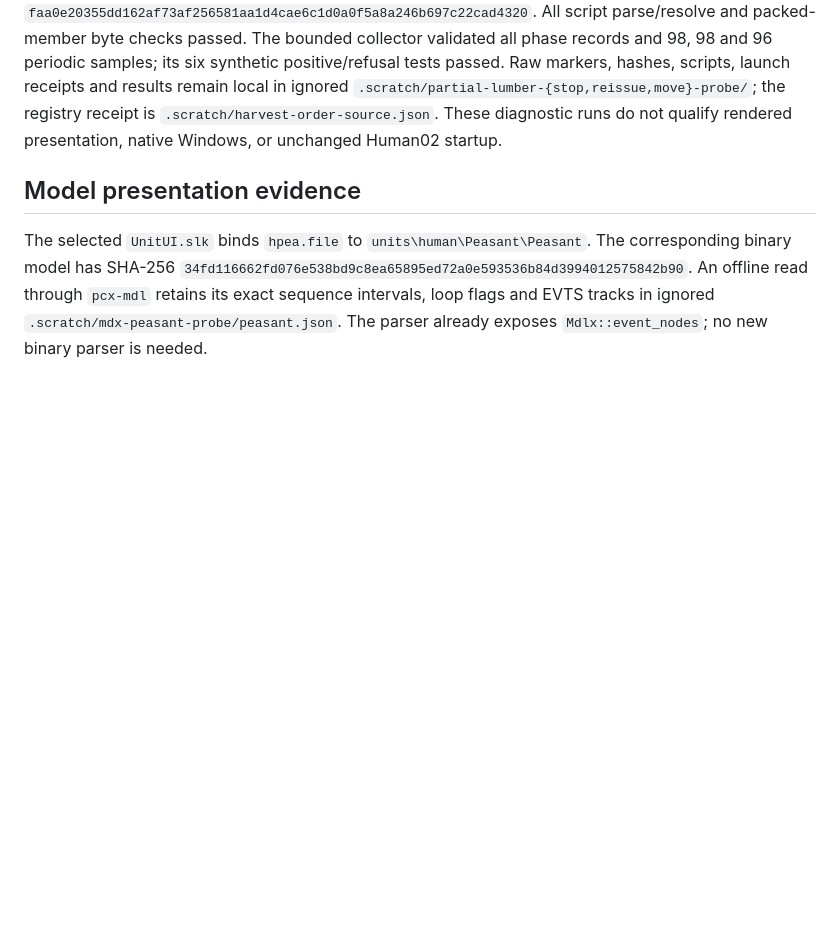
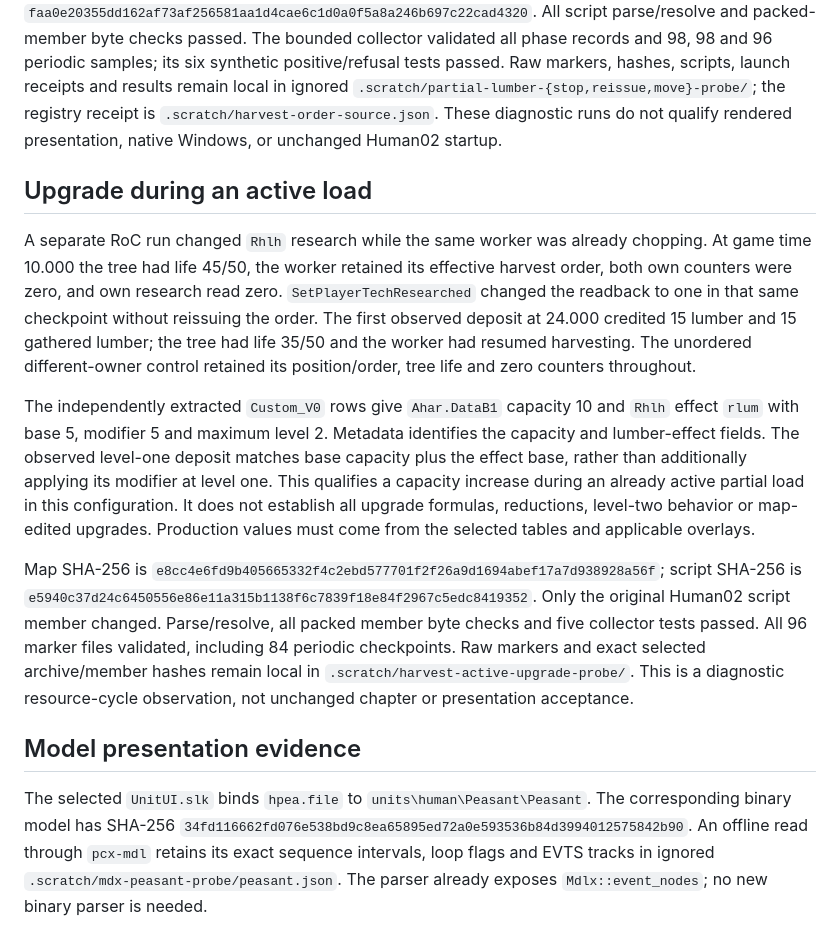
Before and after one commit to maci0/peacecraft3, a Markdown page: docs/re-notes/worker-harvest-orders.md, the part around the change. Rendered like a GitHub page; blank space fills up the shorter version.

Commit message:
Record active harvest upgrade and targeting observations

```diff
--- a/docs/re-notes/worker-harvest-orders.md
+++ b/docs/re-notes/worker-harvest-orders.md
@@ -138,6 +138,37 @@ launch receipts and results remain local in ignored
 `.scratch/harvest-order-source.json`. These diagnostic runs do not qualify
 rendered presentation, native Windows, or unchanged Human02 startup.
 
+## Upgrade during an active load
+
+A separate RoC run changed `Rhlh` research while the same worker was already
+chopping. At game time 10.000 the tree had life 45/50, the worker retained its
+effective harvest order, both own counters were zero, and own research read
+zero. `SetPlayerTechResearched` changed the readback to one in that same
+checkpoint without reissuing the order. The first observed deposit at 24.000
+credited 15 lumber and 15 gathered lumber; the tree had life 35/50 and the
+worker had resumed harvesting. The unordered different-owner control retained
+its position/order, tree life and zero counters throughout.
+
+The independently extracted `Custom_V0` rows give `Ahar.DataB1` capacity 10
+and `Rhlh` effect `rlum` with base 5, modifier 5 and maximum level 2. Metadata
+identifies the capacity and lumber-effect fields. The observed level-one
+deposit matches base capacity plus the effect base, rather than additionally
+applying its modifier at level one. This qualifies a capacity increase during
+an already active partial load in this configuration. It does not establish
+all upgrade formulas, reductions, level-two behavior or map-edited upgrades.
+Production values must come from the selected tables and applicable overlays.
+
+Map SHA-256 is
+`e8cc4e6fd9b405665332f4c2ebd577701f2f26a9d1694abef17a7d938928a56f`;
+script SHA-256 is
+`e5940c37d24c6450556e86e11a315b1138f6c7839f18e84f2967c5edc8419352`.
+Only the original Human02 script member changed. Parse/resolve, all packed
+member byte checks and five collector tests passed. All 96 marker files
+validated, including 84 periodic checkpoints. Raw markers and exact selected
+archive/member hashes remain local in `.scratch/harvest-active-upgrade-probe/`.
+This is a diagnostic resource-cycle observation, not unchanged chapter or
+presentation acceptance.
+
 ## Model presentation evidence
 
 The selected `UnitUI.slk` binds `hpea.file` to
```
Also changed, not shown: docs/re-notes/campaign-ai-runtime.md (+3 -0 lines), docs/re-notes/campaign-ai-targeting.md (added, +51 -0 lines).
